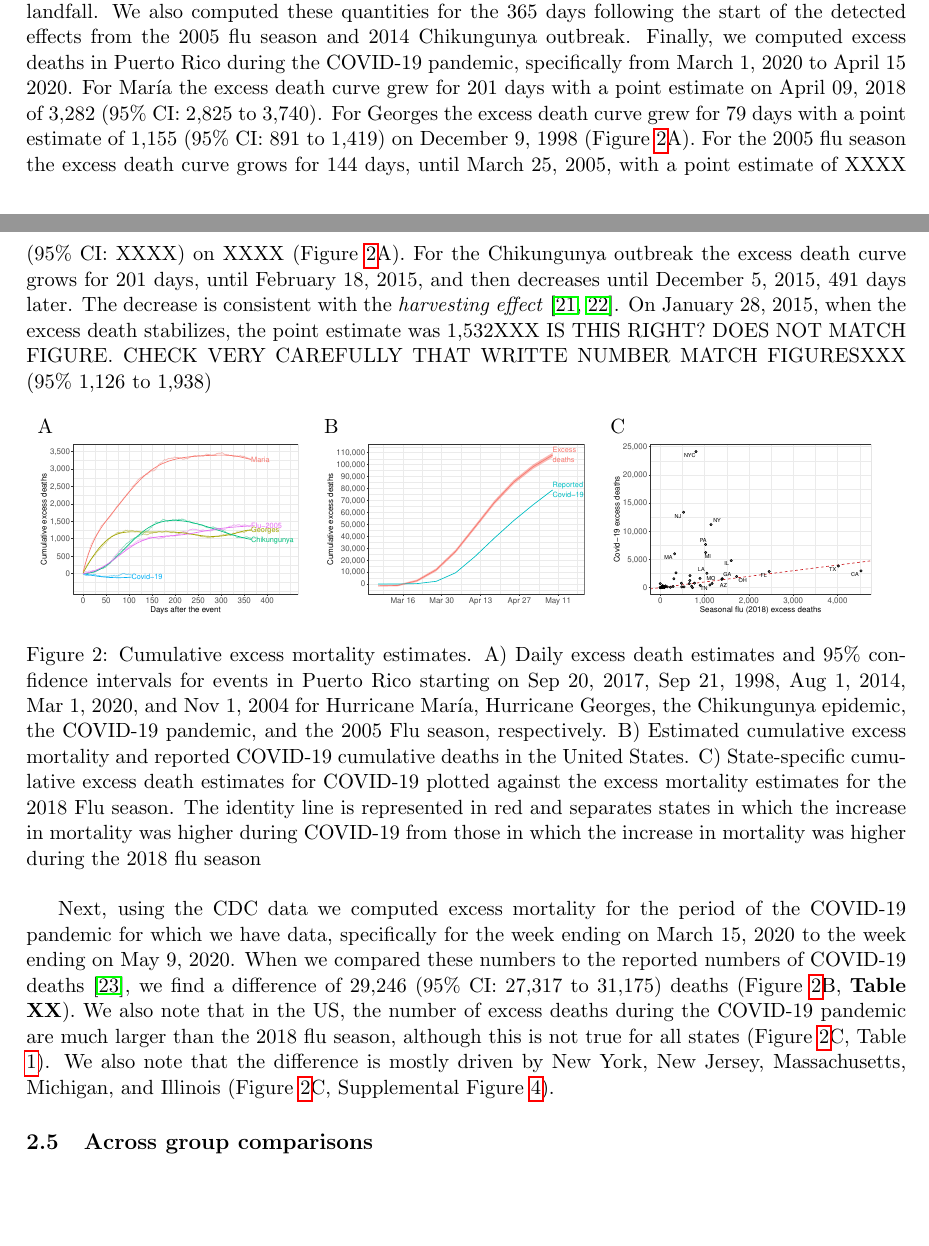
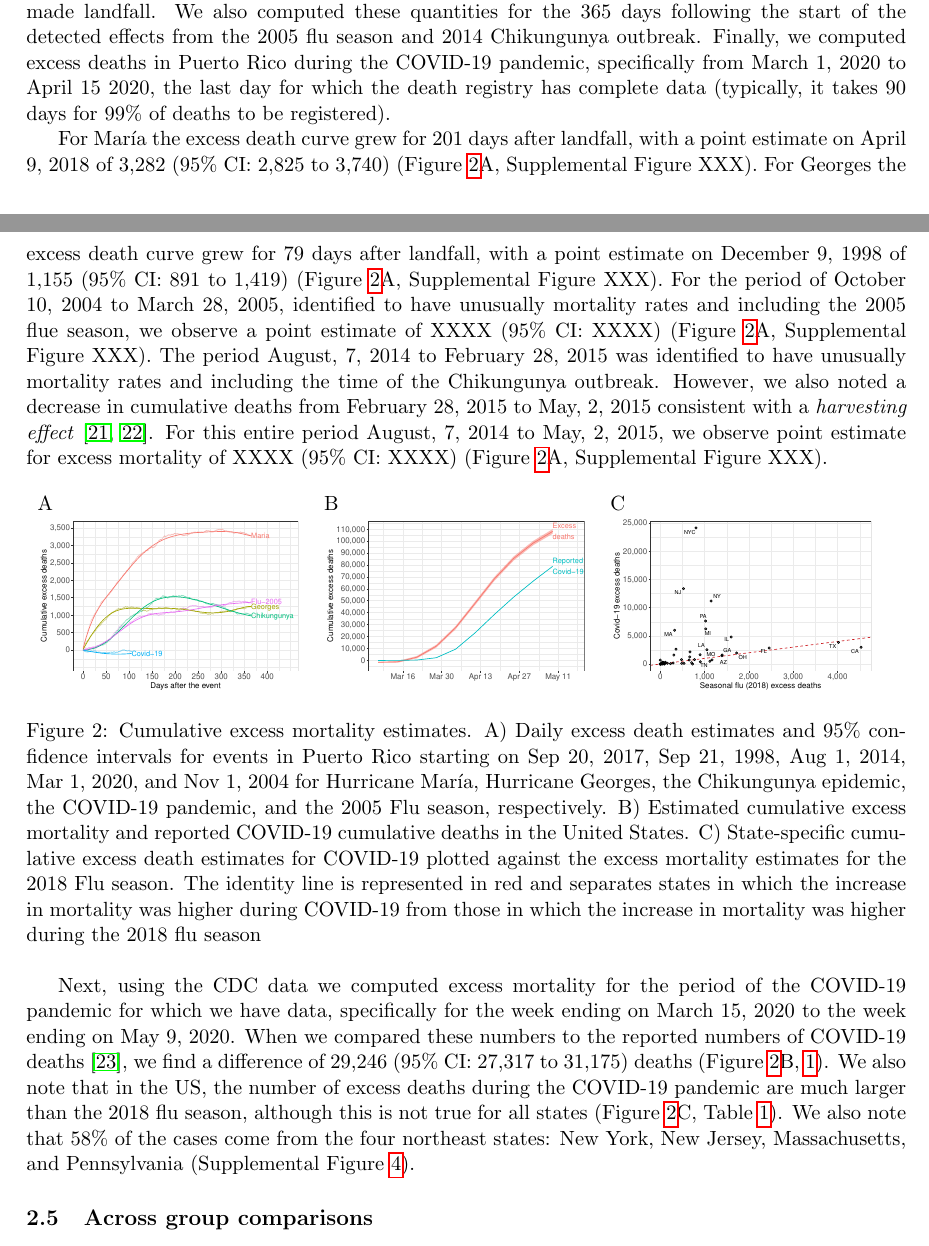
Before and after one commit to rafalab/excess-mortality-paper, a LaTeX paper (main.tex): two parts of pages 4 and 5 of 21, joined at a grey line, cut so that both start at the same text, the shorter picture padded with empty space. Compiled offline with pdfLaTeX.

Commit message:
Updates from Overleaf

```diff
--- a/main.tex
+++ b/main.tex
@@ -192,8 +192,9 @@ Although mortality records for the time period of the COVID-19 pandemic are not
 
 \subsection{Excess mortality estimates}
 \label{subsec:excess-mortality}
-Once we have fit our model, we can compute excess mortality estimates for any time period as well as standard errors that take into account, not just sample variability associated with count processes, but natural variation as well. We used the estimated parameters from the Puerto Rico data to compute excess deaths for the 365 days following the day hurricanes Georges, and Mar\'ia made landfall. We also computed these quantities for the 365 days following the start of the detected effects from the 2005 flu season and 2014 Chikungunya outbreak. Finally, we computed excess deaths in Puerto Rico during the COVID-19 pandemic, specifically from March 1, 2020 to April 15 2020. For Mar\'ia the excess death curve grew for 201 days with a point estimate on April 09, 2018 of 3,282 (95\% CI: 2,825 to 3,740). For Georges the excess death curve grew for 79 days with a point estimate of 1,155 (95\% CI: 891 to 1,419) on December 9, 1998 (Figure \ref{fig:excess-deaths}A). For the 2005 flu season the excess death curve grows for 144 days, until March 25, 2005, with a point estimate of XXXX (95\% CI: XXXX) on XXXX (Figure \ref{fig:excess-deaths}A). For the Chikungunya outbreak the excess death curve grows for 201 days, until February 18, 2015, and then decreases until December 5, 2015, 491 days later. The decrease is consistent with the \emph{harvesting effect} \cite{hajat2005mortality, dushoff2006mortality}. On January 28, 2015, when the excess death stabilizes, the point estimate was 1,532XXX IS THIS RIGHT? DOES NOT MATCH FIGURE. CHECK VERY CAREFULLY THAT WRITTE NUMBER MATCH FIGURESXXX (95\% 1,126 to 1,938)
+Once we have fit our model, we can compute excess mortality estimates for any time period as well as standard errors that take into account, not just sample variability associated with count processes, but natural variation as well. We used the estimated parameters from the Puerto Rico data to compute excess deaths for the 365 days following the day hurricanes Georges, and Mar\'ia made landfall. We also computed these quantities for the 365 days following the start of the detected effects from the 2005 flu season and 2014 Chikungunya outbreak. Finally, we computed excess deaths in Puerto Rico during the COVID-19 pandemic, specifically from March 1, 2020 to April 15 2020, the last day for which the death registry has complete data (typically, it takes 90 days for 99\% of deaths to be registered).
 
+For Mar\'ia the excess death curve grew for 201 days after landfall, with a point estimate on April 9, 2018 of 3,282 (95\% CI: 2,825 to 3,740) (Figure \ref{fig:excess-deaths}A, Supplemental Figure XXX). For Georges the excess death curve grew for 79 days after landfall, with a point estimate on December 9, 1998 of 1,155 (95\% CI: 891 to 1,419)  (Figure \ref{fig:excess-deaths}A, Supplemental Figure XXX). For the period of October 10, 2004 to March 28, 2005, identified to have unusually mortality rates and including the 2005 flue season, we observe a point estimate of XXXX (95\% CI: XXXX)  (Figure \ref{fig:excess-deaths}A, Supplemental Figure XXX). The period August, 7, 2014 to February 28, 2015 was identified to have unusually mortality rates and including the time of the Chikungunya outbreak. However, we also noted a decrease in cumulative deaths from February 28, 2015 to May, 2, 2015 consistent with a \emph{harvesting effect} \cite{hajat2005mortality, dushoff2006mortality}. For this entire period August, 7, 2014 to May, 2, 2015, we observe point estimate for excess mortality of XXXX (95\% CI: XXXX)  (Figure \ref{fig:excess-deaths}A, Supplemental Figure XXX).
 
 \begin{figure}[ht]
 	\begin{tabular}{lll}
@@ -215,7 +216,7 @@ Once we have fit our model, we can compute excess mortality estimates for any ti
     \label{fig:excess-deaths}
 \end{figure}
 
-Next, using the CDC data we computed excess mortality for the period of the COVID-19 pandemic for which we have data, specifically for the week ending on March 15, 2020 to the week ending on May 9, 2020. When we compared these numbers to the reported numbers of COVID-19 deaths \cite{smith2020coronavirus}, we find a difference of 29,246 (95\% CI: 27,317 to 31,175) deaths (Figure \ref{fig:excess-deaths}B, \textbf{Table XX}). We also note that in the US, the number of excess deaths during the COVID-19 pandemic are much larger than the 2018 flu season, although this is not true for all states (Figure \ref{fig:excess-deaths}C, Table \ref{tab:covid19-states}). We also note that the difference is mostly driven by New York, New Jersey, Massachusetts, Michigan, and Illinois (Figure \ref{fig:excess-deaths}C, Supplemental Figure \ref{supp-fig:covid19-states}).
+Next, using the CDC data we computed excess mortality for the period of the COVID-19 pandemic for which we have data, specifically for the week ending on March 15, 2020 to the week ending on May 9, 2020. When we compared these numbers to the reported numbers of COVID-19 deaths \cite{smith2020coronavirus}, we find a difference of 29,246 (95\% CI: 27,317 to 31,175) deaths (Figure \ref{fig:excess-deaths}B, \ref{tab:covid19-states}). We also note that in the US, the number of excess deaths during the COVID-19 pandemic are much larger than the 2018 flu season, although this is not true for all states (Figure \ref{fig:excess-deaths}C, Table \ref{tab:covid19-states}). We also note that 58\% of the cases come from the four northeast states: New York, New Jersey, Massachusetts, and Pennsylvania (Supplemental Figure \ref{supp-fig:covid19-states}).
 
 \begin{table}
 \centering
```
Also changed, not shown: main.tex (8 more changed lines).
